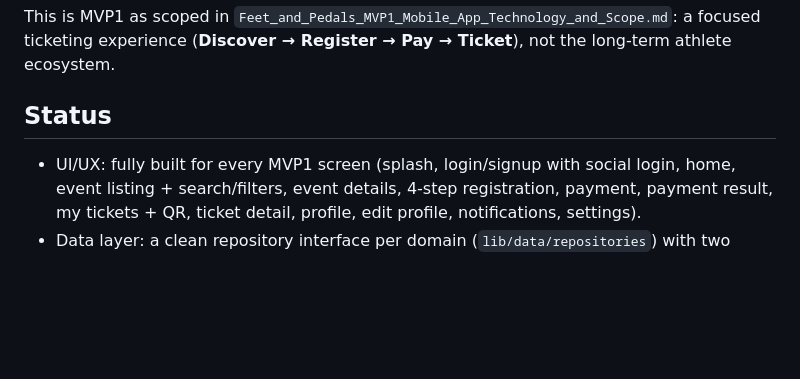
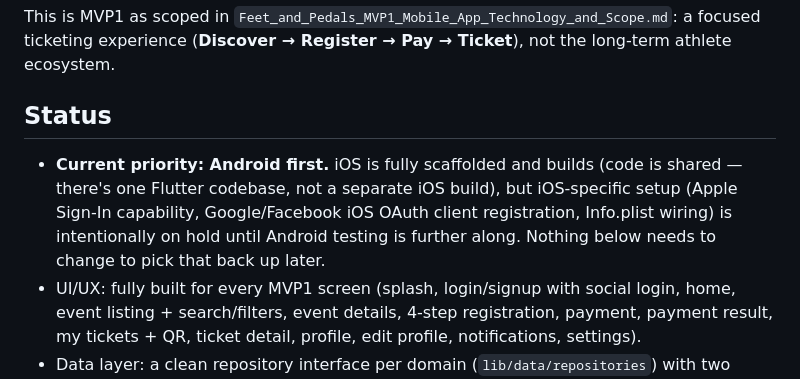
Before and after one commit to feetandpedals/FeetandPedals, a Markdown page: README.md, the part around the change. Rendered like a GitHub page; blank space fills up the shorter version.

Commit message:
Note Android-first priority; iOS setup deliberately on hold
Co-Authored-By: Claude Sonnet 5 <noreply@anthropic.com>
Claude-Session: https://claude.ai/code/session_01Gzbt82V12Hk6B9S4i5w7As

```diff
--- a/README.md
+++ b/README.md
@@ -10,6 +10,12 @@ the long-term athlete ecosystem.
 
 ## Status
 
+- **Current priority: Android first.** iOS is fully scaffolded and builds
+  (code is shared — there's one Flutter codebase, not a separate iOS
+  build), but iOS-specific setup (Apple Sign-In capability, Google/Facebook
+  iOS OAuth client registration, Info.plist wiring) is intentionally on
+  hold until Android testing is further along. Nothing below needs to
+  change to pick that back up later.
 - UI/UX: fully built for every MVP1 screen (splash, login/signup with
   social login, home, event listing + search/filters, event details,
   4-step registration, payment, payment result, my tickets + QR, ticket
```
